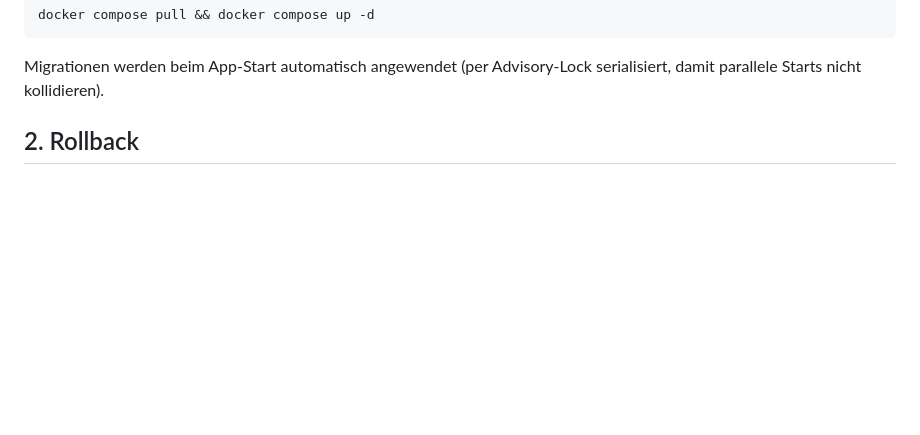
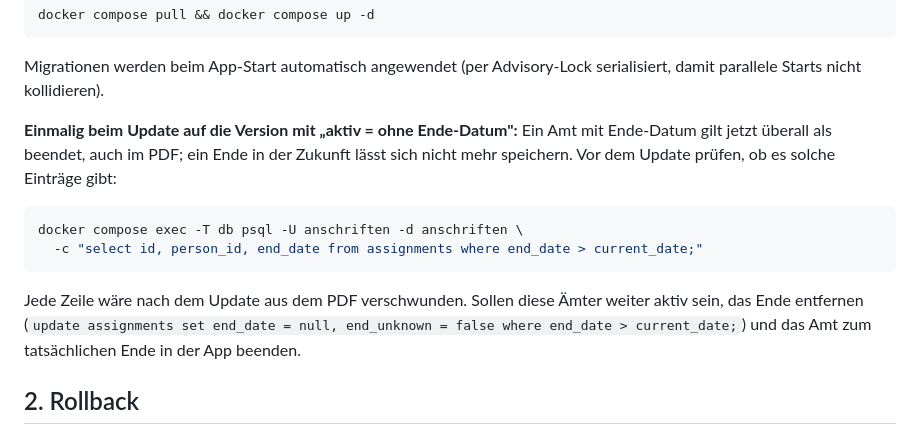
Before and after one commit to deutscher-pfadfinderbund/anschriften, a Markdown page: docs/deployment.md, the part around the change. Drawn GitHub-style; blank space fills up the shorter version.

Commit message:
Runbook: check for future-dated tenures before updating
Co-Authored-By: Claude Opus 5.5 <noreply@anthropic.com>
Claude-Session: https://claude.ai/code/session_01GKZRyQTN4ZsdHdhDis2U9q

````diff
--- a/docs/deployment.md
+++ b/docs/deployment.md
@@ -37,6 +37,20 @@ docker compose pull && docker compose up -d
 
 Migrationen werden beim App-Start automatisch angewendet (per Advisory-Lock
 serialisiert, damit parallele Starts nicht kollidieren).
+
+**Einmalig beim Update auf die Version mit „aktiv = ohne Ende-Datum":** Ein Amt mit
+Ende-Datum gilt jetzt überall als beendet, auch im PDF; ein Ende in der Zukunft lässt
+sich nicht mehr speichern. Vor dem Update prüfen, ob es solche Einträge gibt:
+
+```bash
+docker compose exec -T db psql -U anschriften -d anschriften \
+  -c "select id, person_id, end_date from assignments where end_date > current_date;"
+```
+
+Jede Zeile wäre nach dem Update aus dem PDF verschwunden. Sollen diese Ämter weiter
+aktiv sein, das Ende entfernen
+(`update assignments set end_date = null, end_unknown = false where end_date > current_date;`)
+und das Amt zum tatsächlichen Ende in der App beenden.
 
 ## 2. Rollback
 
````
